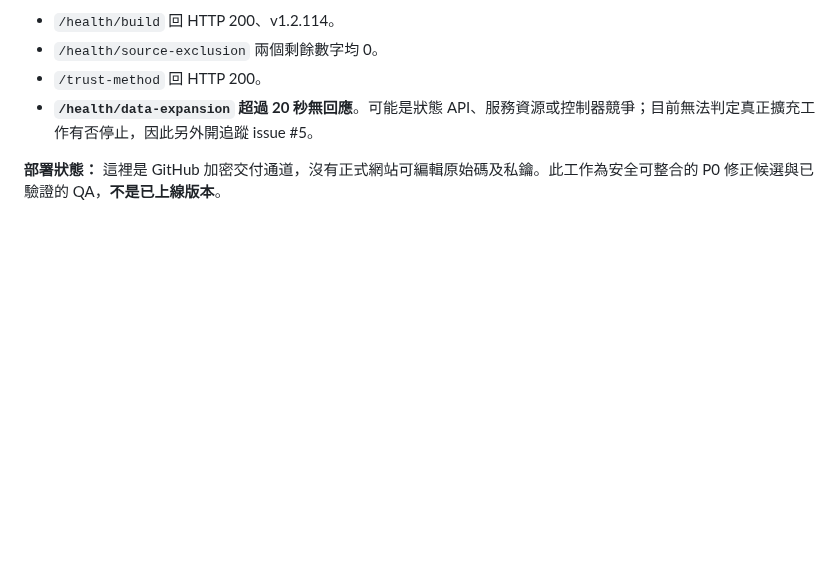
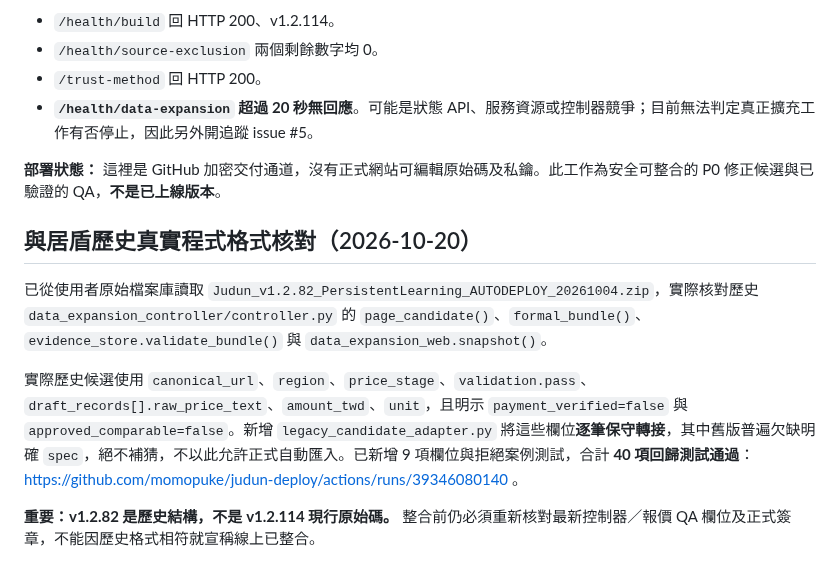
Before and after one commit to momopuke/judun-deploy, a Markdown page: p1/README.md, the part around the change. Drawn GitHub-style; blank space fills up the shorter version.

Commit message:
P0 record archived real candidate schema and 40 regression passes

```diff
--- a/p1/README.md
+++ b/p1/README.md
@@ -37,3 +37,10 @@
 - **`/health/data-expansion` 超過 20 秒無回應**。可能是狀態 API、服務資源或控制器競爭；目前無法判定真正擴充工作有否停止，因此另外開追蹤 issue #5。
 
 **部署狀態：** 這裡是 GitHub 加密交付通道，沒有正式網站可編輯原始碼及私鑰。此工作為安全可整合的 P0 修正候選與已驗證的 QA，**不是已上線版本**。
+
+## 與居盾歷史真實程式格式核對（2026-10-20）
+已從使用者原始檔案庫讀取 `Judun_v1.2.82_PersistentLearning_AUTODEPLOY_20261004.zip`，實際核對歷史 `data_expansion_controller/controller.py` 的 `page_candidate()`、`formal_bundle()`、`evidence_store.validate_bundle()` 與 `data_expansion_web.snapshot()`。
+
+實際歷史候選使用 `canonical_url`、`region`、`price_stage`、`validation.pass`、`draft_records[].raw_price_text`、`amount_twd`、`unit`，且明示 `payment_verified=false` 與 `approved_comparable=false`。新增 `legacy_candidate_adapter.py` 將這些欄位**逐筆保守轉接**，其中舊版普遍欠缺明確 `spec`，絕不補猜，不以此允許正式自動匯入。已新增 9 項欄位與拒絕案例測試，合計 **40 項回歸測試通過**：https://github.com/momopuke/judun-deploy/actions/runs/39346080140 。
+
+**重要：v1.2.82 是歷史結構，不是 v1.2.114 現行原始碼。** 整合前仍必須重新核對最新控制器／報價 QA 欄位及正式簽章，不能因歷史格式相符就宣稱線上已整合。
```
